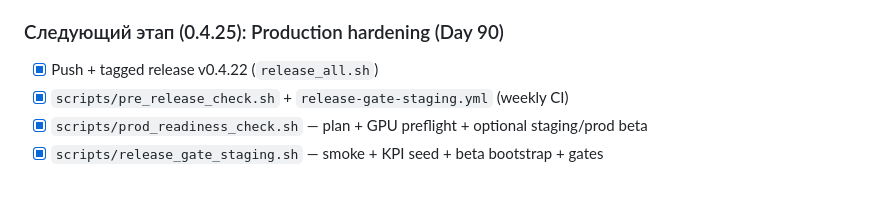
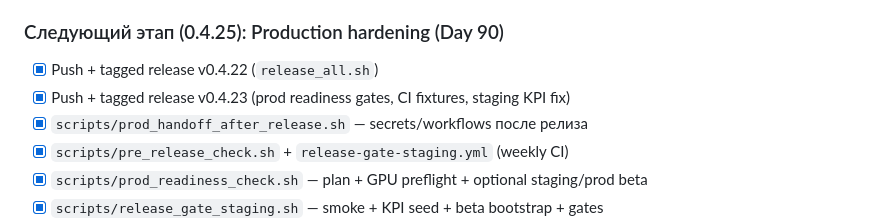
Before and after one commit to Linx72/Termit, a Markdown page: PROJECT_TASK_PROMPT_RU.md, the part around the change. Rendered like a GitHub page; blank space fills up the shorter version.

Commit message:
docs(plan): отметить релиз v0.4.23 и prod_handoff в PROJECT_TASK_PROMPT_RU
Co-authored-by: Cursor <cursoragent@cursor.com>

```diff
--- a/PROJECT_TASK_PROMPT_RU.md
+++ b/PROJECT_TASK_PROMPT_RU.md
@@ -546,6 +546,8 @@ Agent runs (success/fail) → training_signals.jsonl → curator → dataset →
 ### Следующий этап (0.4.25): Production hardening (Day 90)
 
 - [x] Push + tagged release v0.4.22 (`release_all.sh`)
+- [x] Push + tagged release v0.4.23 (prod readiness gates, CI fixtures, staging KPI fix)
+- [x] `scripts/prod_handoff_after_release.sh` — secrets/workflows после релиза
 - [x] `scripts/pre_release_check.sh` + `release-gate-staging.yml` (weekly CI)
 - [x] `scripts/prod_readiness_check.sh` — plan + GPU preflight + optional staging/prod beta
 - [x] `scripts/release_gate_staging.sh` — smoke + KPI seed + beta bootstrap + gates
```
